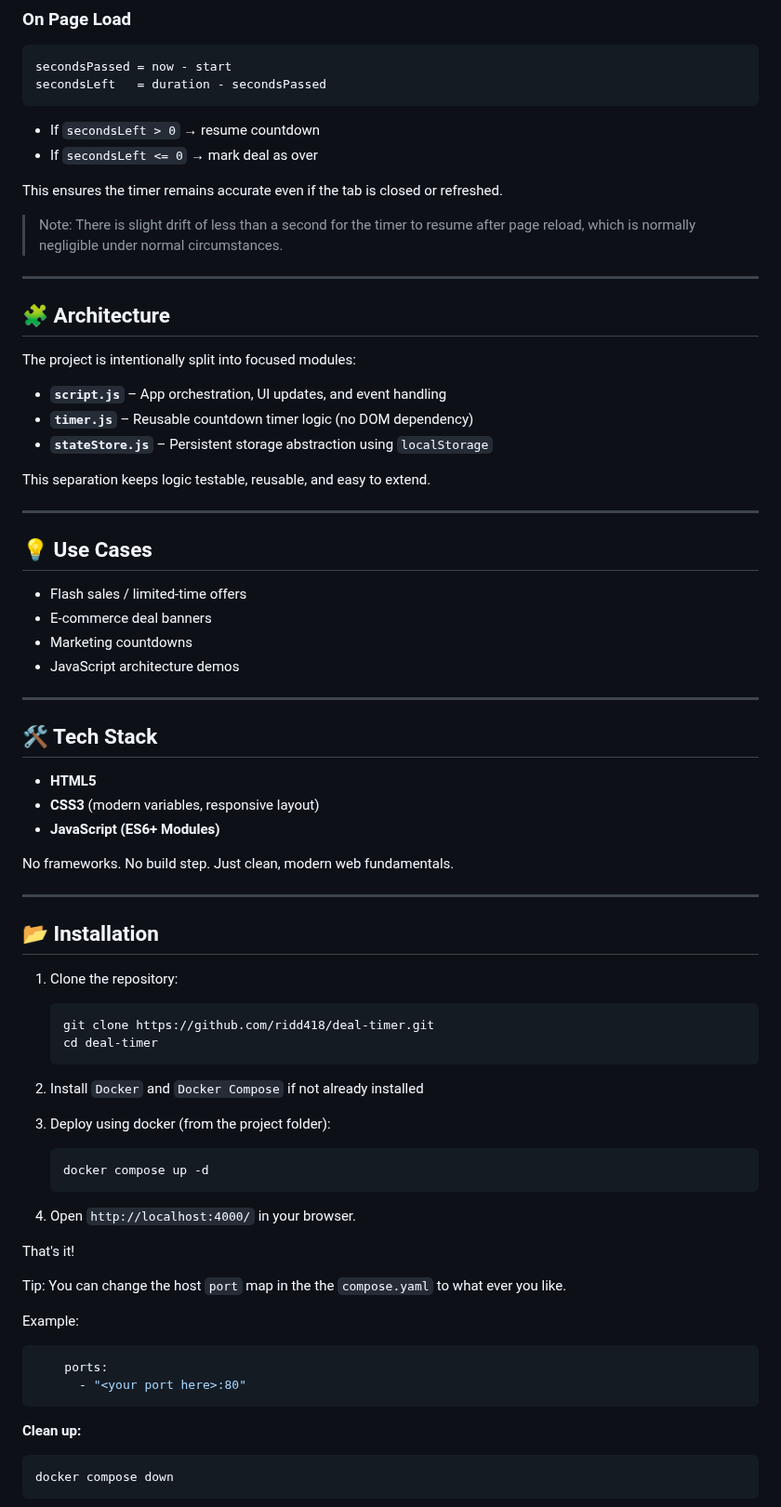
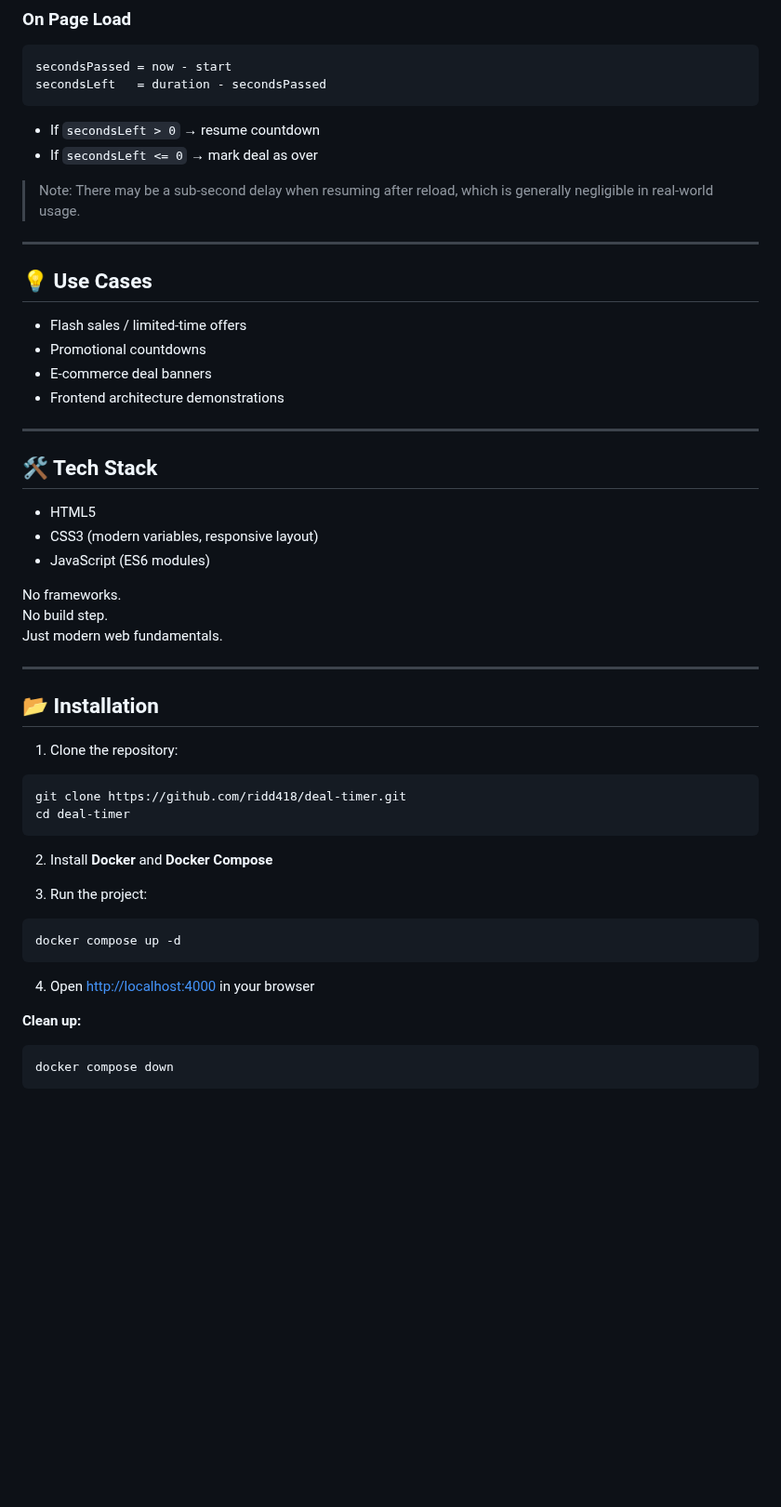
Before and after one commit to ridd418/deal-timer, a Markdown page: README.md, the part around one of its changes. Shown at 93% size. GitHub-like rendering; blank space fills up the shorter version.

````diff
--- a/README.md
+++ b/README.md
@@ -48,40 +170,29 @@ secondsLeft   = duration - secondsPassed
 - If `secondsLeft > 0` → resume countdown
 - If `secondsLeft <= 0` → mark deal as over
 
-This ensures the timer remains accurate even if the tab is closed or refreshed.
-
-> Note: There is slight drift of less than a second for the timer to resume after page reload, which is normally negligible under normal circumstances.
-
----
-
-## 🧩 Architecture
-
-The project is intentionally split into focused modules:
-
-- **`script.js`** – App orchestration, UI updates, and event handling
-- **`timer.js`** – Reusable countdown timer logic (no DOM dependency)
-- **`stateStore.js`** – Persistent storage abstraction using `localStorage`
-
-This separation keeps logic testable, reusable, and easy to extend.
+> Note: There may be a sub-second delay when resuming after reload, which is
+> generally negligible in real-world usage.
 
 ---
 
 ## 💡 Use Cases
 
 - Flash sales / limited-time offers
+- Promotional countdowns
 - E-commerce deal banners
-- Marketing countdowns
-- JavaScript architecture demos
+- Frontend architecture demonstrations
 
 ---
 
 ## 🛠️ Tech Stack
 
-- **HTML5**
-- **CSS3** (modern variables, responsive layout)
-- **JavaScript (ES6+ Modules)**
+- HTML5
+- CSS3 (modern variables, responsive layout)
+- JavaScript (ES6 modules)
 
-No frameworks. No build step. Just clean, modern web fundamentals.
+No frameworks.
+No build step.
+Just modern web fundamentals.
 
 ---
 
@@ -89,31 +200,20 @@ No frameworks. No build step. Just clean, modern web fundamentals.
 
 1. Clone the repository:
 
-    ```bash
-    git clone https://github.com/ridd418/deal-timer.git
-    cd deal-timer
-    ```
+```bash
+git clone https://github.com/ridd418/deal-timer.git
+cd deal-timer
+```
 
-2. Install `Docker` and `Docker Compose` if not already installed
+2. Install **Docker** and **Docker Compose**
 
-3. Deploy using docker (from the project folder):
+3. Run the project:
 
-    ```bash
-    docker compose up -d
-    ```
+```bash
+docker compose up -d
+```
 
-4. Open `http://localhost:4000/` in your browser.
-
-That's it!
-
-Tip: You can change the host `port` map in the the `compose.yaml` to what ever you like.
-
-Example:
-
-```yaml
-    ports:
-      - "<your port here>:80"
-```
+4. Open <a href="http://localhost:4000/" target="_blank" rel="noopener noreferrer">http://localhost:4000</a> in your browser
 
 **Clean up:**
 
````
Also changed, not shown: other parts of README.md (+135 -13 lines).
